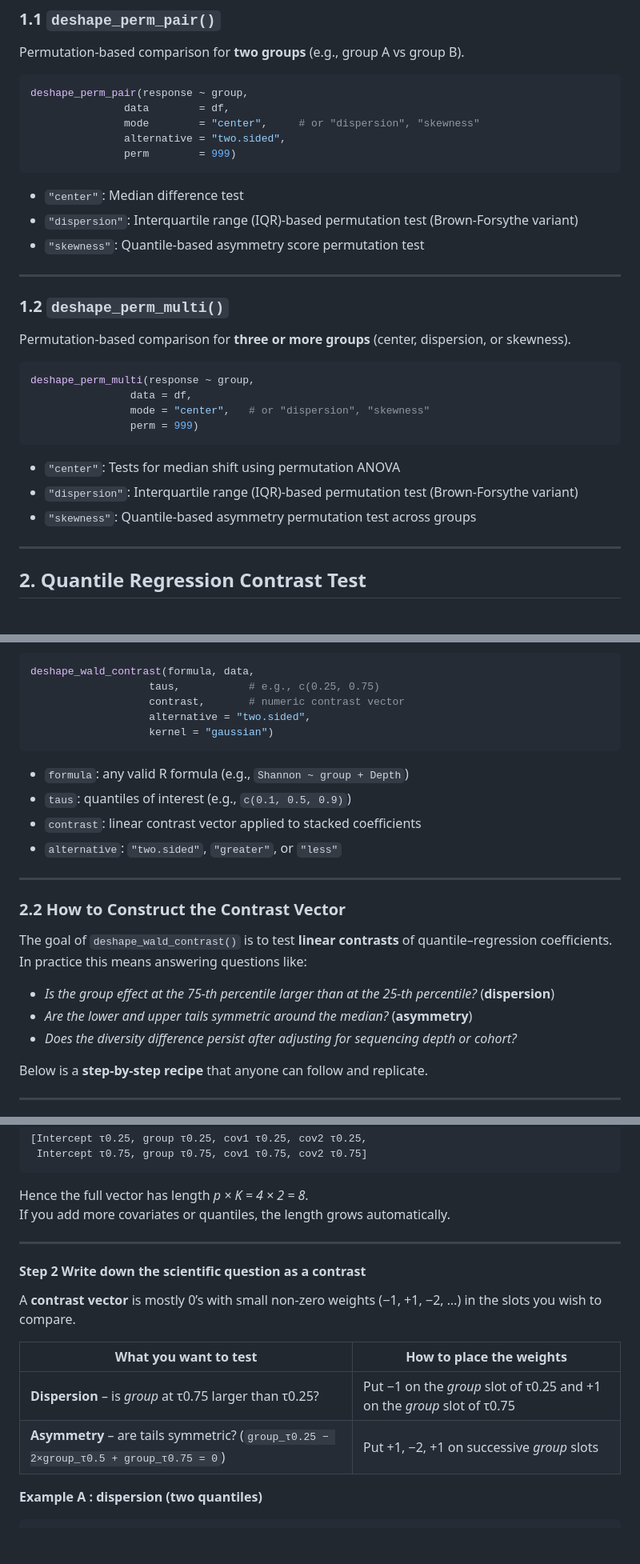
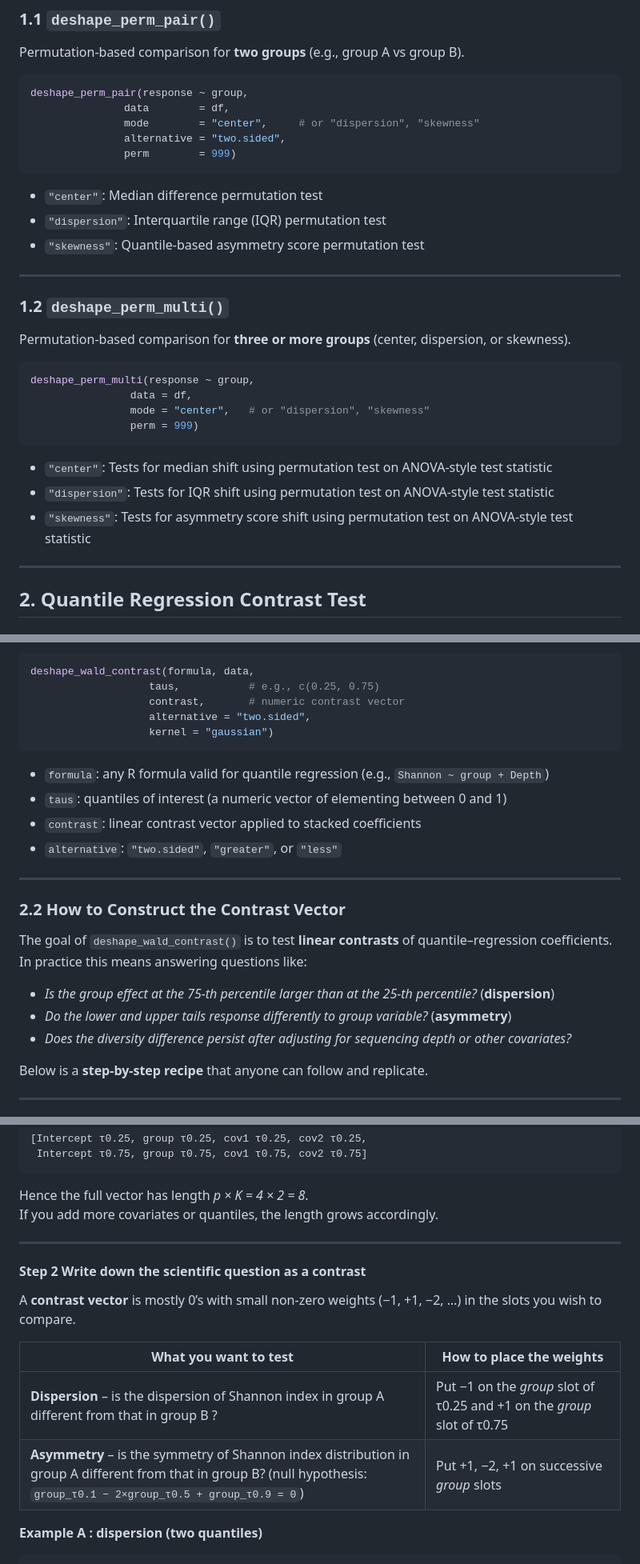
Before and after one commit to bioscinema/DeSHAPE, a Markdown page: README.md, 3 parts joined by grey strips. Shown: that part at 80% size. Drawn GitHub-style; blank space fills up the shorter version.

````diff
--- a/README.md
+++ b/README.md
@@ -49,8 +49,8 @@ deshape_perm_pair(response ~ group,
                perm        = 999)
 ```
 
-- `"center"`: Median difference test
-- `"dispersion"`: Interquartile range (IQR)-based permutation test (Brown-Forsythe variant)
+- `"center"`: Median difference permutation test
+- `"dispersion"`: Interquartile range (IQR) permutation test
 - `"skewness"`: Quantile-based asymmetry score permutation test
 
 ---
@@ -66,9 +66,9 @@ deshape_perm_multi(response ~ group,
                 perm = 999)
 ```
 
-- `"center"`: Tests for median shift using permutation ANOVA
-- `"dispersion"`: Interquartile range (IQR)-based permutation test (Brown-Forsythe variant)
-- `"skewness"`: Quantile-based asymmetry permutation test across groups
+- `"center"`: Tests for median shift using permutation test on ANOVA-style test statistic
+- `"dispersion"`: Tests for IQR shift using permutation test on ANOVA-style test statistic
+- `"skewness"`: Tests for asymmetry score shift using permutation test on ANOVA-style test statistic
 
 ---
 
@@ -86,8 +86,8 @@ deshape_wald_contrast(formula, data,
                    kernel = "gaussian")
 ```
 
-- `formula`: any valid R formula (e.g., `Shannon ~ group + Depth`)
-- `taus`: quantiles of interest (e.g., `c(0.1, 0.5, 0.9)`)
+- `formula`: any R formula valid for quantile regression (e.g., `Shannon ~ group + Depth`)
+- `taus`: quantiles of interest (a numeric vector of elementing between 0 and 1)
 - `contrast`: linear contrast vector applied to stacked coefficients
 - `alternative`: `"two.sided"`, `"greater"`, or `"less"`
 
@@ -99,8 +99,8 @@ The goal of `deshape_wald_contrast()` is to test **linear contrasts** of quantil
 In practice this means answering questions like:
 
 * *Is the group effect at the 75-th percentile larger than at the 25-th percentile?*  (**dispersion**)
-* *Are the lower and upper tails symmetric around the median?*  (**asymmetry**)
-* *Does the diversity difference persist after adjusting for sequencing depth or cohort?*
+* *Do the lower and upper tails response differently to group variable?*  (**asymmetry**)
+* *Does the diversity difference persist after adjusting for sequencing depth or other covariates?*
 
 Below is a **step-by-step recipe** that anyone can follow and replicate.
 
@@ -130,7 +130,7 @@ For each τ the model has *p = 4* coefficients:
 ```
 
 Hence the full vector has length *p × K = 4 × 2 = 8*.
-If you add more covariates or quantiles, the length grows automatically.
+If you add more covariates or quantiles, the length grows accordingly.
 
 ---
 #### Step 2  Write down the scientific question as a contrast
@@ -140,8 +140,8 @@ the slots you wish to compare.
 
 | What you want to test | How to place the weights |
 |-----------------------|--------------------------|
-| **Dispersion** – is *group* at τ0.75 larger than τ0.25? | Put −1 on the *group* slot of τ0.25 and +1 on the *group* slot of τ0.75 |
-| **Asymmetry** – are tails symmetric? (`group_τ0.25 − 2×group_τ0.5 + group_τ0.75 = 0`) | Put +1, −2, +1 on successive *group* slots |
+| **Dispersion** – is the dispersion of Shannon index in group A different from that in group B ? | Put −1 on the *group* slot of τ0.25 and +1 on the *group* slot of τ0.75 |
+| **Asymmetry** – is the symmetry of Shannon index distribution in group A different from that in group B? (null hypothesis: `group_τ0.1 − 2×group_τ0.5 + group_τ0.9 = 0`) | Put +1, −2, +1 on successive *group* slots |
 
 **Example A : dispersion (two quantiles)**
 ```
````
Also changed, not shown: other parts of README.md (+2 -2 lines).
